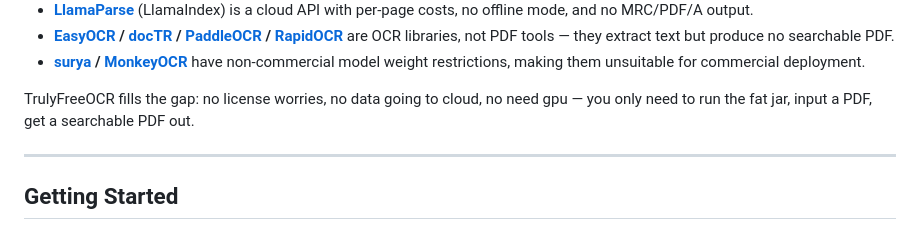
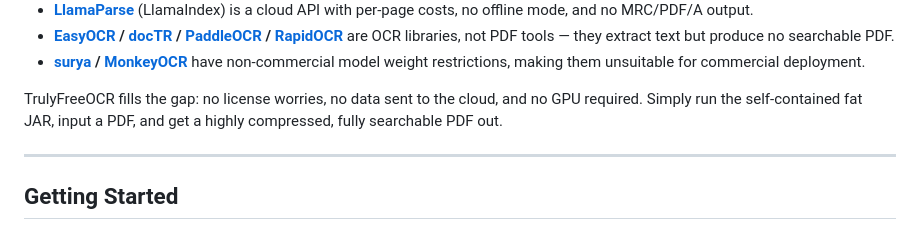
Before and after one commit to msmarkgu/TrulyFreeOCR, a Markdown page: README.md, the part around the change. GitHub-like rendering.

```diff
--- a/README.md
+++ b/README.md
@@ -55,7 +55,7 @@ Where other tools fall short:
 - **[EasyOCR](https://github.com/JaidedAI/EasyOCR) / [docTR](https://github.com/mindee/doctr) / [PaddleOCR](https://github.com/PaddlePaddle/PaddleOCR) / [RapidOCR](https://github.com/RapidAI/RapidOCR)** are OCR libraries, not PDF tools — they extract text but produce no searchable PDF.
 - **[surya](https://github.com/VikParuchuri/surya) / [MonkeyOCR](https://github.com/Yuliang-Liu/MonkeyOCR)** have non-commercial model weight restrictions, making them unsuitable for commercial deployment.
 
-TrulyFreeOCR fills the gap: no license worries, no data going to cloud, no need gpu — you only need to run the fat jar, input a PDF, get a searchable PDF out.
+TrulyFreeOCR fills the gap: no license worries, no data sent to the cloud, and no GPU required. Simply run the self-contained fat JAR, input a PDF, and get a highly compressed, fully searchable PDF out.
 
 ---
 
```
